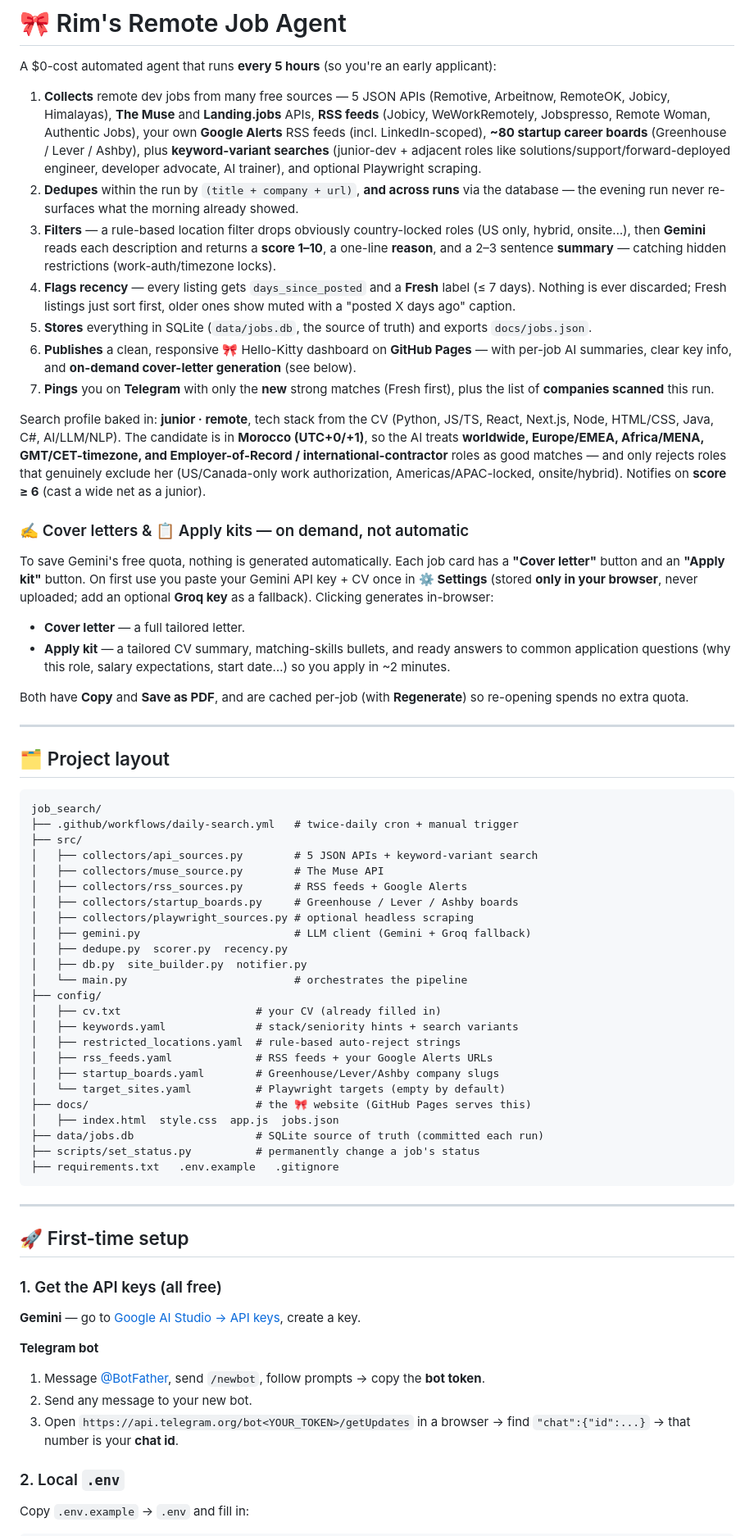
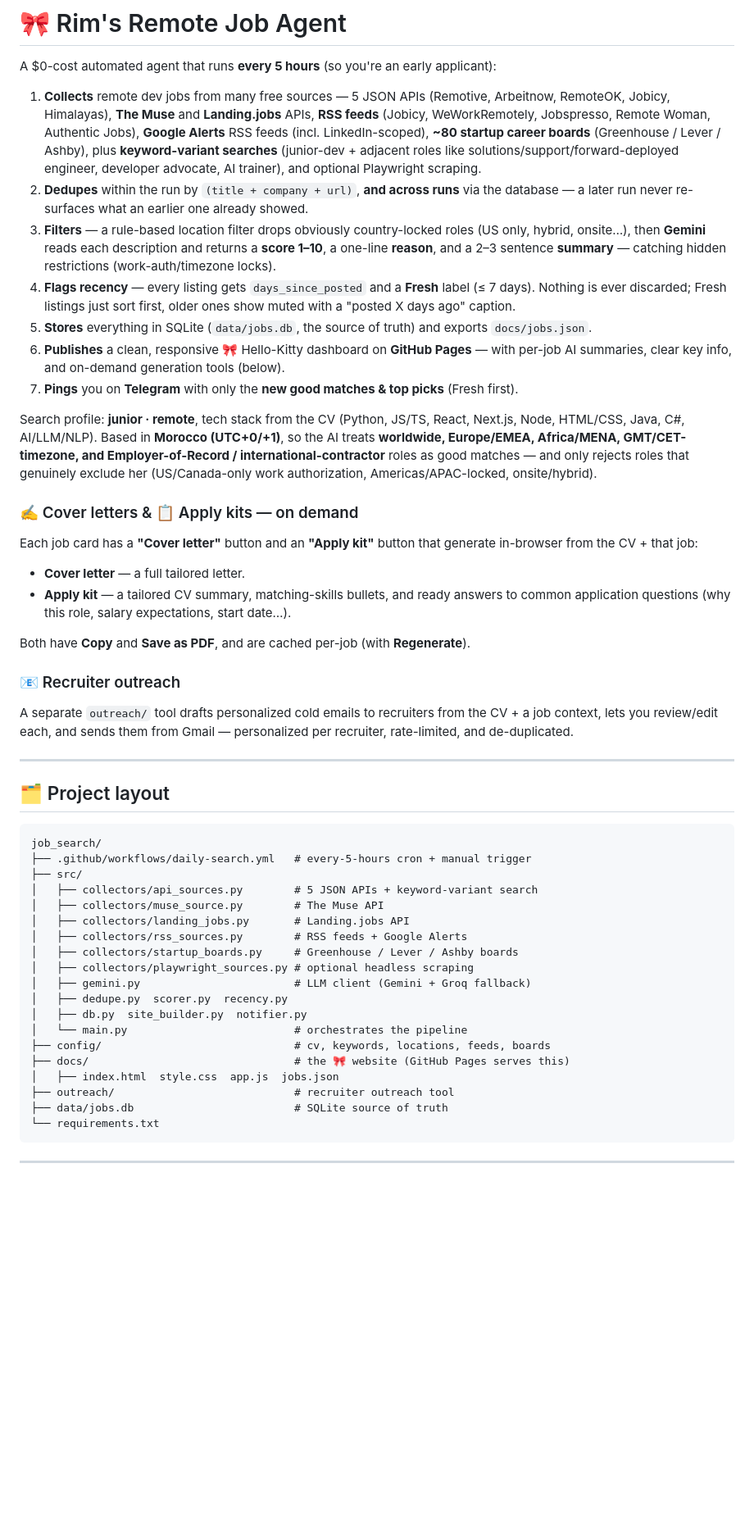
Before and after one commit to rim-19/job_search, a Markdown page: README.md, the part around one of its changes. Shown at 82% size. GitHub-like rendering; blank space fills up the shorter version.

Commit message:
Trim README to project overview

````diff
--- a/README.md
+++ b/README.md
@@ -2,22 +2,25 @@
 
 A $0-cost automated agent that runs **every 5 hours** (so you're an early applicant):
 
-1. **Collects** remote dev jobs from many free sources — 5 JSON APIs (Remotive, Arbeitnow, RemoteOK, Jobicy, Himalayas), **The Muse** and **Landing.jobs** APIs, **RSS feeds** (Jobicy, WeWorkRemotely, Jobspresso, Remote Woman, Authentic Jobs), your own **Google Alerts** RSS feeds (incl. LinkedIn-scoped), **~80 startup career boards** (Greenhouse / Lever / Ashby), plus **keyword-variant searches** (junior-dev + adjacent roles like solutions/support/forward-deployed engineer, developer advocate, AI trainer), and optional Playwright scraping.
-2. **Dedupes** within the run by `(title + company + url)`, **and across runs** via the database — the evening run never re-surfaces what the morning already showed.
+1. **Collects** remote dev jobs from many free sources — 5 JSON APIs (Remotive, Arbeitnow, RemoteOK, Jobicy, Himalayas), **The Muse** and **Landing.jobs** APIs, **RSS feeds** (Jobicy, WeWorkRemotely, Jobspresso, Remote Woman, Authentic Jobs), **Google Alerts** RSS feeds (incl. LinkedIn-scoped), **~80 startup career boards** (Greenhouse / Lever / Ashby), plus **keyword-variant searches** (junior-dev + adjacent roles like solutions/support/forward-deployed engineer, developer advocate, AI trainer), and optional Playwright scraping.
+2. **Dedupes** within the run by `(title + company + url)`, **and across runs** via the database — a later run never re-surfaces what an earlier one already showed.
 3. **Filters** — a rule-based location filter drops obviously country-locked roles (US only, hybrid, onsite…), then **Gemini** reads each description and returns a **score 1–10**, a one-line **reason**, and a 2–3 sentence **summary** — catching hidden restrictions (work-auth/timezone locks).
 4. **Flags recency** — every listing gets `days_since_posted` and a **Fresh** label (≤ 7 days). Nothing is ever discarded; Fresh listings just sort first, older ones show muted with a "posted X days ago" caption.
 5. **Stores** everything in SQLite (`data/jobs.db`, the source of truth) and exports `docs/jobs.json`.
-6. **Publishes** a clean, responsive 🎀 Hello-Kitty dashboard on **GitHub Pages** — with per-job AI summaries, clear key info, and **on-demand cover-letter generation** (see below).
-7. **Pings** you on **Telegram** with only the **new** strong matches (Fresh first), plus the list of **companies scanned** this run.
+6. **Publishes** a clean, responsive 🎀 Hello-Kitty dashboard on **GitHub Pages** — with per-job AI summaries, clear key info, and on-demand generation tools (below).
+7. **Pings** you on **Telegram** with only the **new good matches & top picks** (Fresh first).
 
-Search profile baked in: **junior · remote**, tech stack from the CV (Python, JS/TS, React, Next.js, Node, HTML/CSS, Java, C#, AI/LLM/NLP). The candidate is in **Morocco (UTC+0/+1)**, so the AI treats **worldwide, Europe/EMEA, Africa/MENA, GMT/CET-timezone, and Employer-of-Record / international-contractor** roles as good matches — and only rejects roles that genuinely exclude her (US/Canada-only work authorization, Americas/APAC-locked, onsite/hybrid). Notifies on **score ≥ 6** (cast a wide net as a junior).
+Search profile: **junior · remote**, tech stack from the CV (Python, JS/TS, React, Next.js, Node, HTML/CSS, Java, C#, AI/LLM/NLP). Based in **Morocco (UTC+0/+1)**, so the AI treats **worldwide, Europe/EMEA, Africa/MENA, GMT/CET-timezone, and Employer-of-Record / international-contractor** roles as good matches — and only rejects roles that genuinely exclude her (US/Canada-only work authorization, Americas/APAC-locked, onsite/hybrid).
 
-### ✍️ Cover letters & 📋 Apply kits — on demand, not automatic
-To save Gemini's free quota, nothing is generated automatically. Each job card has a **"Cover letter"** button and an **"Apply kit"** button. On first use you paste your Gemini API key + CV once in **⚙️ Settings** (stored **only in your browser**, never uploaded; add an optional **Groq key** as a fallback). Clicking generates in-browser:
+### ✍️ Cover letters & 📋 Apply kits — on demand
+Each job card has a **"Cover letter"** button and an **"Apply kit"** button that generate in-browser from the CV + that job:
 - **Cover letter** — a full tailored letter.
-- **Apply kit** — a tailored CV summary, matching-skills bullets, and ready answers to common application questions (why this role, salary expectations, start date…) so you apply in ~2 minutes.
+- **Apply kit** — a tailored CV summary, matching-skills bullets, and ready answers to common application questions (why this role, salary expectations, start date…).
 
-Both have **Copy** and **Save as PDF**, and are cached per-job (with **Regenerate**) so re-opening spends no extra quota.
+Both have **Copy** and **Save as PDF**, and are cached per-job (with **Regenerate**).
+
+### 📧 Recruiter outreach
+A separate `outreach/` tool drafts personalized cold emails to recruiters from the CV + a job context, lets you review/edit each, and sends them from Gmail — personalized per recruiter, rate-limited, and de-duplicated.
 
 ---
 
@@ -25,10 +28,11 @@ Both have **Copy** and **Save as PDF**, and are cached per-job (with **Regenerat
 
 ```
 job_search/
-├── .github/workflows/daily-search.yml   # twice-daily cron + manual trigger
+├── .github/workflows/daily-search.yml   # every-5-hours cron + manual trigger
 ├── src/
 │   ├── collectors/api_sources.py        # 5 JSON APIs + keyword-variant search
 │   ├── collectors/muse_source.py        # The Muse API
+│   ├── collectors/landing_jobs.py       # Landing.jobs API
 │   ├── collectors/rss_sources.py        # RSS feeds + Google Alerts
 │   ├── collectors/startup_boards.py     # Greenhouse / Lever / Ashby boards
 │   ├── collectors/playwright_sources.py # optional headless scraping
@@ -36,34 +40,13 @@ job_search/
 │   ├── dedupe.py  scorer.py  recency.py
 │   ├── db.py  site_builder.py  notifier.py
 │   └── main.py                          # orchestrates the pipeline
-├── config/
-│   ├── cv.txt                     # your CV (already filled in)
-│   ├── keywords.yaml              # stack/seniority hints + search variants
-│   ├── restricted_locations.yaml  # rule-based auto-reject strings
-│   ├── rss_feeds.yaml             # RSS feeds + your Google Alerts URLs
-│   ├── startup_boards.yaml        # Greenhouse/Lever/Ashby company slugs
-│   └── target_sites.yaml          # Playwright targets (empty by default)
-├── docs/                          # the 🎀 website (GitHub Pages serves this)
+├── config/                              # cv, keywords, locations, feeds, boards
+├── docs/                                # the 🎀 website (GitHub Pages serves this)
 │   ├── index.html  style.css  app.js  jobs.json
-├── data/jobs.db                   # SQLite source of truth (committed each run)
-├── scripts/set_status.py          # permanently change a job's status
-├── requirements.txt   .env.example   .gitignore
+├── outreach/                            # recruiter outreach tool
+├── data/jobs.db                         # SQLite source of truth
+└── requirements.txt
 ```
 
 ---
 
-## 🚀 First-time setup
-
-### 1. Get the API keys (all free)
-
-**Gemini** — go to [Google AI Studio → API keys](https://aistudio.google.com/app/apikey), create a key.
-
-**Telegram bot**
-1. Message [@BotFather](https://t.me/BotFather), send `/newbot`, follow prompts → copy the **bot token**.
-2. Send any message to your new bot.
-3. Open `https://api.telegram.org/bot<YOUR_TOKEN>/getUpdates` in a browser → find `"chat":{"id":...}` → that number is your **chat id**.
-
-### 2. Local `.env`
-
-Copy `.env.example` → `.env` and fill in:
-
````
Also changed, not shown: other parts of README.md (+3 -115 lines).
